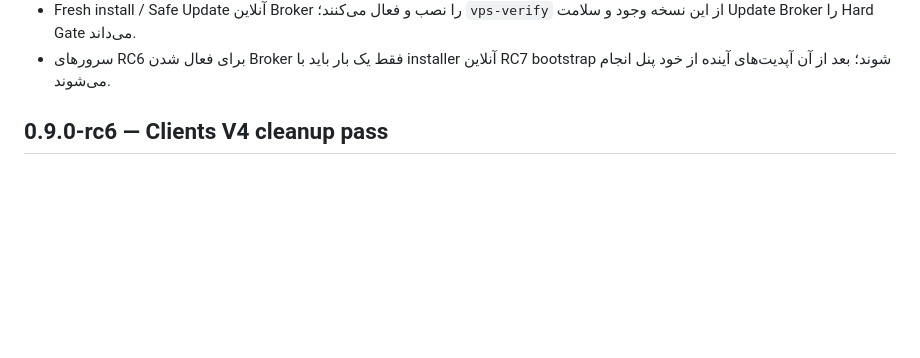
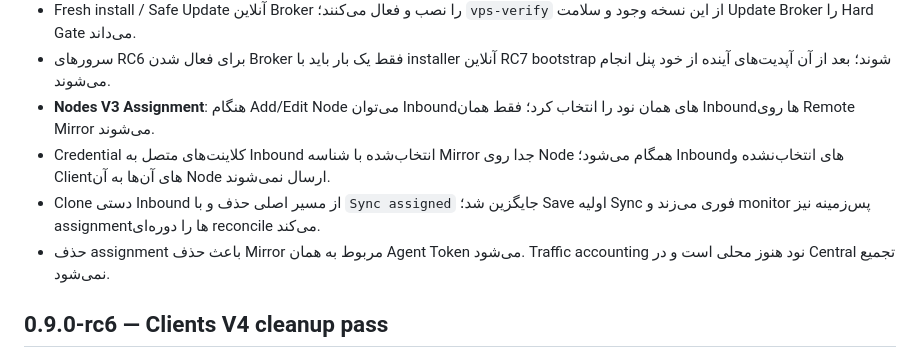
Before and after one commit to darktunnelmika/dark-xray, a Markdown page: CHANGELOG.fa.md, the part around the change. GitHub-like rendering; blank space fills up the shorter version.

Commit message:
Document Sanayi-style node inbound assignment in RC7

```diff
--- a/CHANGELOG.fa.md
+++ b/CHANGELOG.fa.md
@@ -14,6 +14,10 @@
 - Update Center Changelog، Commit، CI status، progress timeline و log tail را داخل خود پنل نشان می‌دهد.
 - Fresh install / Safe Update آنلاین Broker را نصب و فعال می‌کنند؛ `vps-verify` از این نسخه وجود و سلامت Update Broker را Hard Gate می‌داند.
 - سرورهای RC6 برای فعال شدن Broker فقط یک بار باید با installer آنلاین RC7 bootstrap شوند؛ بعد از آن آپدیت‌های آینده از خود پنل انجام می‌شوند.
+- **Nodes V3 Assignment**: هنگام Add/Edit Node می‌توان Inboundهای همان نود را انتخاب کرد؛ فقط همان Inboundها روی Remote Mirror می‌شوند.
+- Credential کلاینت‌های متصل به Inbound انتخاب‌شده با شناسه Mirror جدا روی Node همگام می‌شود؛ Inboundهای انتخاب‌نشده و Clientهای آن‌ها به آن Node ارسال نمی‌شوند.
+- Clone دستی Inbound از مسیر اصلی حذف و با `Sync assigned` جایگزین شد؛ Save اولیه Sync فوری می‌زند و monitor پس‌زمینه نیز assignmentها را دوره‌ای reconcile می‌کند.
+- حذف assignment باعث حذف Mirror مربوط به همان Agent Token می‌شود. Traffic accounting نود هنوز محلی است و در Central تجمیع نمی‌شود.
 
 ## 0.9.0-rc6 — Clients V4 cleanup pass
 
```
